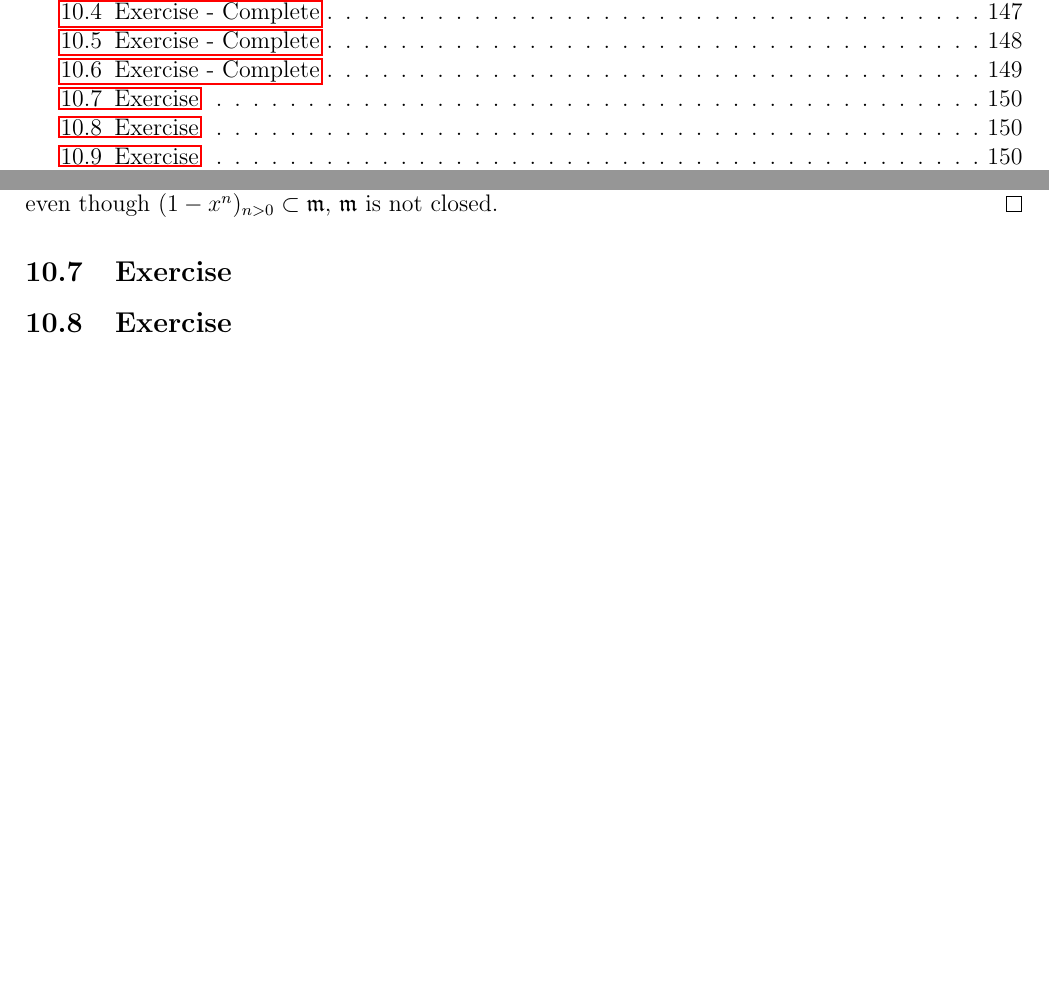
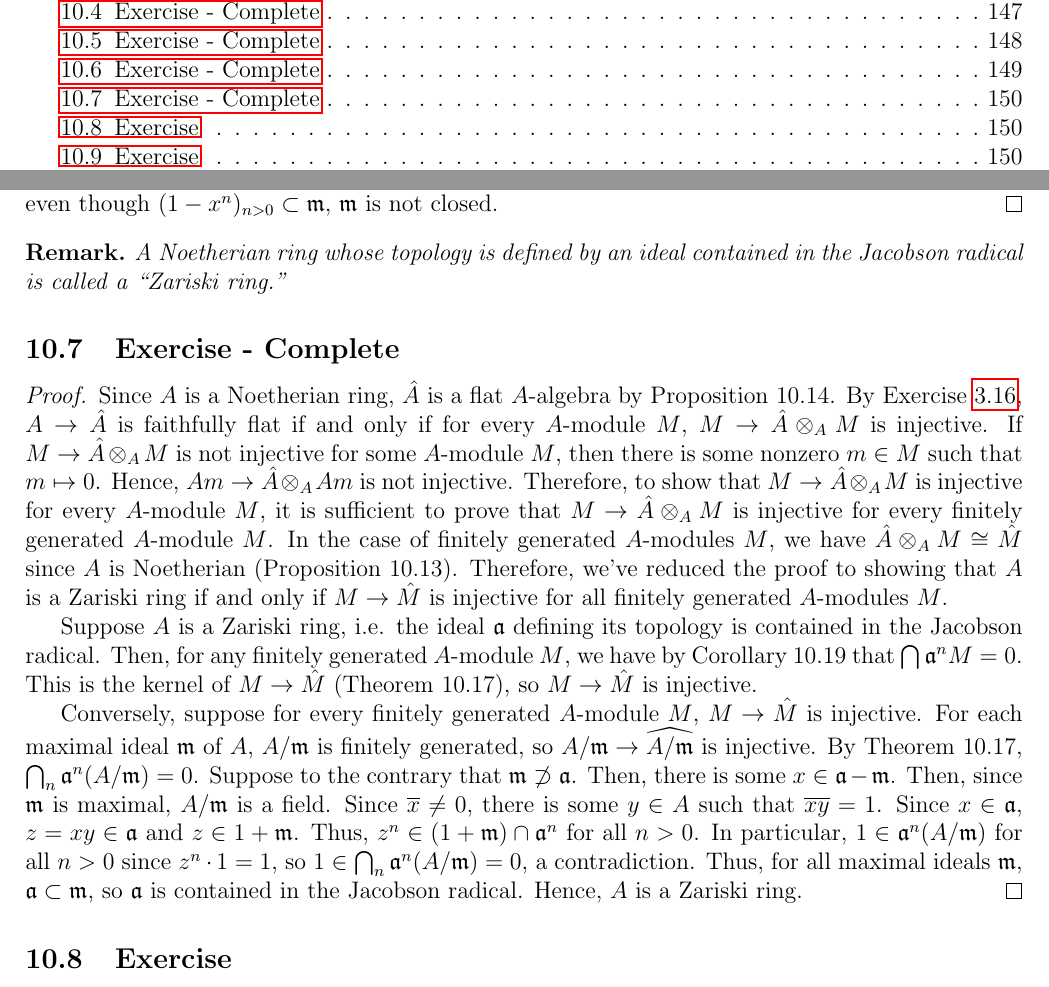
Before and after one commit to TylerFeemster/Atiyah-Macdonald-Exercises, a LaTeX problem sheet (amexercises.tex, which reads chapters/chapter10.tex): two parts of pages 6 and 150 of 151, joined at a grey line, cut so that both start at the same text, the shorter picture padded with empty space. Compiled offline with pdfLaTeX.

Commit message:
Ch10. 7/12

```diff
--- a/chapters/chapter10.tex
+++ b/chapters/chapter10.tex
@@ -241,7 +241,38 @@ Thus, $1 - x^n \in (1 + \mathfrak{a}^n) \cap \mathfrak{m}$ for all $n > 0$. In t
 to $1$. Since $1 \not\in \mathfrak{m}$, even though $(1 - x^n)_{n>0} \subset \mathfrak{m}$, $\mathfrak{m}$ is not closed.
 \end{proof}
 
-\subsection{Exercise}\label{10.7}
+\begin{remark}
+A Noetherian ring whose topology is defined by an ideal contained in the Jacobson radical is called a ``Zariski ring.''
+\end{remark}
+
+\subsection{Exercise - Complete}\label{10.7}
+
+\begin{proof}
+Since $A$ is a Noetherian ring, $\hat A$ is a flat $A$-algebra by Proposition 10.14. By Exercise \ref{3.16},
+$A \to \hat A$ is faithfully flat if and only if for every $A$-module $M$, $M \to \hat A \otimes_A M$ is injective.
+If $M \to \hat A \otimes_A M$ is not injective for some $A$-module $M$, then there is some nonzero $m \in M$ such that
+$m \mapsto 0$. Hence, $Am \to \hat A \otimes_A Am$ is not injective. Therefore, to show that $M \to \hat A \otimes_A M$
+is injective for every $A$-module $M$, it is sufficient to prove that $M \to \hat A \otimes_A M$ is injective for every
+finitely generated $A$-module $M$. In the case of finitely generated $A$-modules $M$, we have $\hat A \otimes_A M \cong \hat M$
+since $A$ is Noetherian (Proposition 10.13). Therefore, we've reduced the proof to showing that $A$ is a Zariski ring if
+and only if $M \to \hat M$ is injective for all finitely generated $A$-modules $M$.
+
+Suppose $A$ is a Zariski ring, i.e. the ideal $\mathfrak{a}$ defining its topology is contained in the Jacobson radical. Then,
+for any finitely generated $A$-module $M$, we have by Corollary 10.19 that $\bigcap \mathfrak{a}^n M = 0$. This is the kernel
+of $M \to \hat M$ (Theorem 10.17), so $M \to \hat M$ is injective.
+
+Conversely, suppose for every finitely generated $A$-module
+$M$, $M \to \hat M$ is injective. For each maximal ideal $\mathfrak{m}$ of $A$, $A/\mathfrak{m}$ is finitely generated, so
+$A/\mathfrak{m} \to \widehat{A/\mathfrak{m}}$ is injective. By Theorem 10.17,
+$\bigcap_n \mathfrak{a}^n (A/\mathfrak{m}) = 0$. Suppose to the contrary that $\mathfrak{m} \not\supset \mathfrak{a}$. Then,
+there is some $x \in \mathfrak{a} - \mathfrak{m}$. Then, since $\mathfrak{m}$ is maximal, $A/\mathfrak{m}$ is a field. Since
+$\overline{x} \neq 0$, there is some $y \in A$ such that $\overline{x} \overline{y} = 1$. Since $x \in \mathfrak{a}$,
+$z = xy \in \mathfrak{a}$ and $z \in 1 + \mathfrak{m}$. Thus, $z^n \in (1 + \mathfrak{m}) \cap \mathfrak{a}^n$ for all $n > 0$.
+In particular, $1 \in \mathfrak{a}^n(A/\mathfrak{m})$ for all $n > 0$ since $z^n \cdot 1 = 1$, so
+$1 \in \bigcap_n \mathfrak{a}^n (A/\mathfrak{m}) = 0$, a contradiction. Thus, for all maximal ideals
+$\mathfrak{m}$, $\mathfrak{a} \subset \mathfrak{m}$, so $\mathfrak{a}$ is contained in the Jacobson radical.
+Hence, $A$ is a Zariski ring.
+\end{proof}
 
 \subsection{Exercise}\label{10.8}
 
```
Also changed, not shown: amexercises.pdf.
